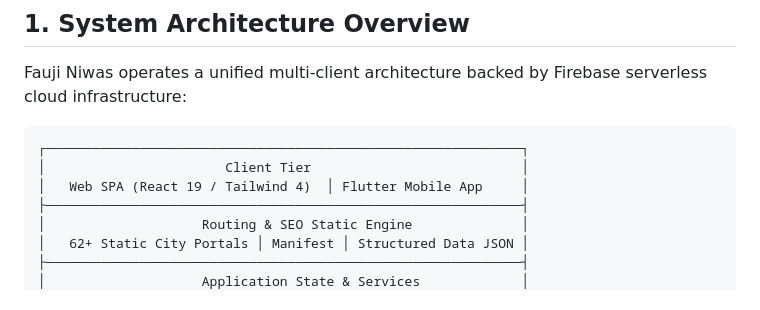
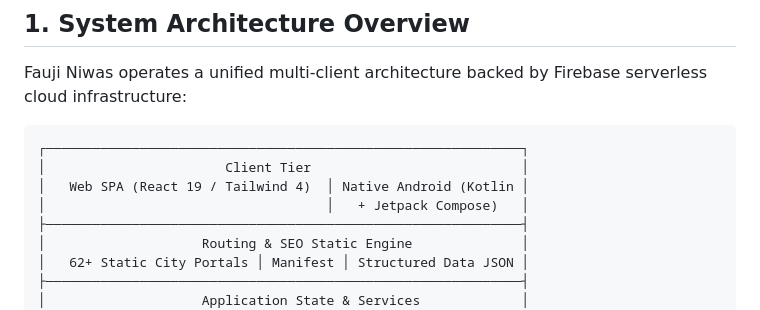
Before and after one commit to gangasagar5928/faujiniwas, a Markdown page: wiki.md, the part around one of its changes. GitHub-like rendering.

````diff
--- a/wiki.md
+++ b/wiki.md
@@ -26,7 +26,8 @@ Fauji Niwas operates a unified multi-client architecture backed by Firebase serv
 ```
 ┌─────────────────────────────────────────────────────────────┐
 │                       Client Tier                           │
-│   Web SPA (React 19 / Tailwind 4)  │ Flutter Mobile App     │
+│   Web SPA (React 19 / Tailwind 4)  │ Native Android (Kotlin │
+│                                    │   + Jetpack Compose)   │
 ├─────────────────────────────────────────────────────────────┤
 │                    Routing & SEO Static Engine              │
 │   62+ Static City Portals │ Manifest │ Structured Data JSON │
````
Also changed, not shown: other parts of wiki.md (+10 -9 lines).
